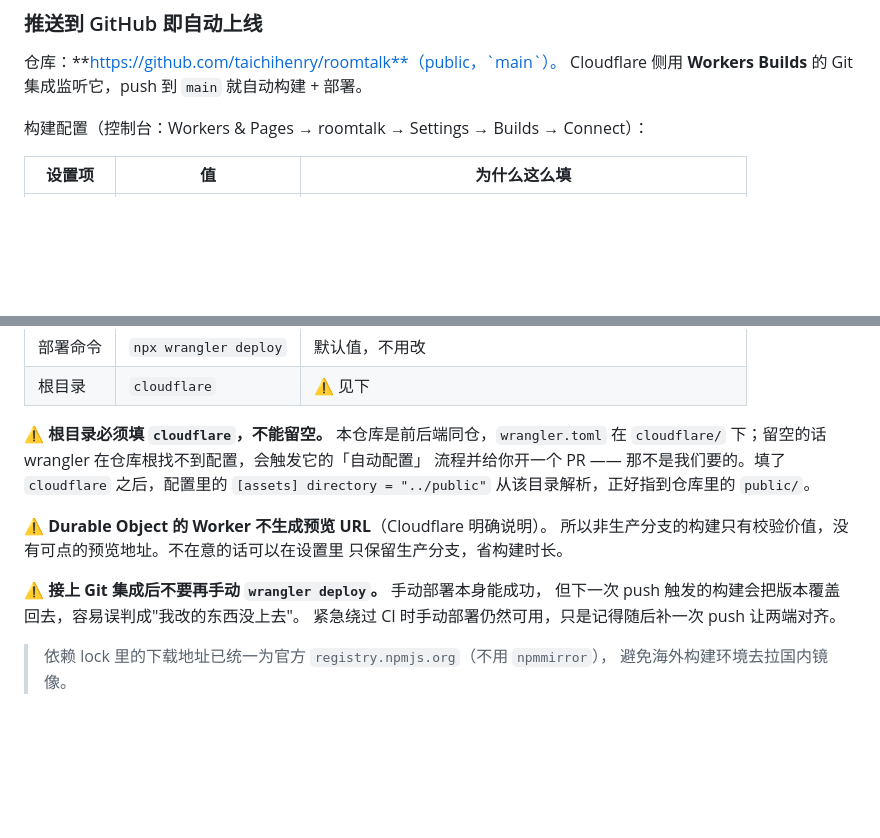
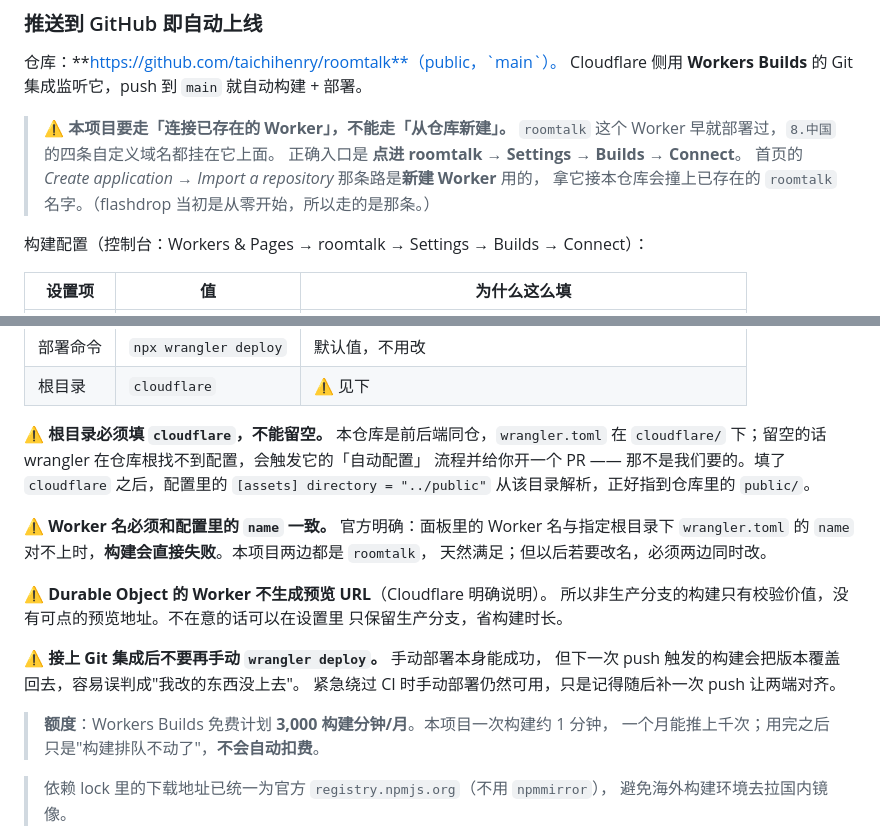
Before and after one commit to taichihenry/roomtalk, a Markdown page: README.md, 2 parts joined by grey strips. GitHub-like rendering; blank space fills up the shorter version.

Commit message:
docs: 补 Workers Builds 接入要点（入口差异 / Worker 名一致 / 构建额度）

```diff
--- a/README.md
+++ b/README.md
@@ -95,6 +95,12 @@ export http_proxy=http://127.0.0.1:<当前端口> https_proxy=http://127.0.0.1:<
 仓库：**https://github.com/taichihenry/roomtalk**（public，`main`）。
 Cloudflare 侧用 **Workers Builds** 的 Git 集成监听它，push 到 `main` 就自动构建 + 部署。
 
+> ⚠ **本项目要走「连接已存在的 Worker」，不能走「从仓库新建」。**
+> `roomtalk` 这个 Worker 早就部署过，`8.中国` 的四条自定义域名都挂在它上面。
+> 正确入口是 **点进 roomtalk → Settings → Builds → Connect**。
+> 首页的 *Create application → Import a repository* 那条路是**新建 Worker** 用的，
+> 拿它接本仓库会撞上已存在的 `roomtalk` 名字。（flashdrop 当初是从零开始，所以走的是那条。）
+
 构建配置（控制台：Workers & Pages → roomtalk → Settings → Builds → Connect）：
 
 | 设置项 | 值 | 为什么这么填 |
@@ -109,6 +115,10 @@ Cloudflare 侧用 **Workers Builds** 的 Git 集成监听它，push 到 `main`
 流程并给你开一个 PR —— 那不是我们要的。填了 `cloudflare` 之后，配置里的
 `[assets] directory = "../public"` 从该目录解析，正好指到仓库里的 `public/`。
 
+⚠ **Worker 名必须和配置里的 `name` 一致。** 官方明确：面板里的 Worker 名与指定根目录下
+`wrangler.toml` 的 `name` 对不上时，**构建会直接失败**。本项目两边都是 `roomtalk`，
+天然满足；但以后若要改名，必须两边同时改。
+
 ⚠ **Durable Object 的 Worker 不生成预览 URL**（Cloudflare 明确说明）。
 所以非生产分支的构建只有校验价值，没有可点的预览地址。不在意的话可以在设置里
 只保留生产分支，省构建时长。
@@ -116,6 +126,9 @@ Cloudflare 侧用 **Workers Builds** 的 Git 集成监听它，push 到 `main`
 ⚠ **接上 Git 集成后不要再手动 `wrangler deploy`。** 手动部署本身能成功，
 但下一次 push 触发的构建会把版本覆盖回去，容易误判成"我改的东西没上去"。
 紧急绕过 CI 时手动部署仍然可用，只是记得随后补一次 push 让两端对齐。
+
+> **额度**：Workers Builds 免费计划 **3,000 构建分钟/月**。本项目一次构建约 1 分钟，
+> 一个月能推上千次；用完之后只是"构建排队不动了"，**不会自动扣费**。
 
 > 依赖 lock 里的下载地址已统一为官方 `registry.npmjs.org`（不用 `npmmirror`），
 > 避免海外构建环境去拉国内镜像。
```
